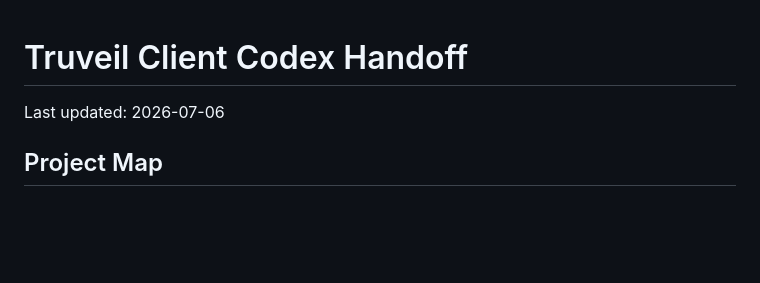
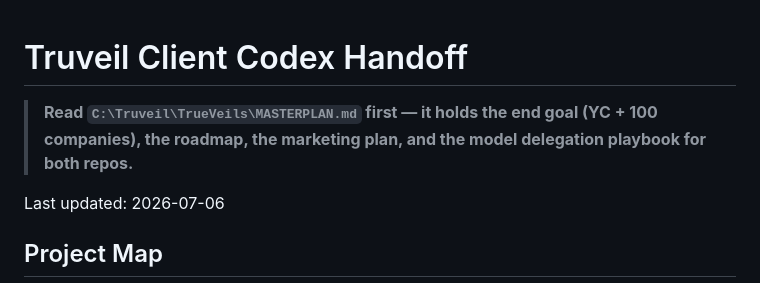
Before and after one commit to ascentlearnai-ops/Truveil-Client, a Markdown page: CODEX_HANDOFF.md, the part around the change. Rendered like a GitHub page; blank space fills up the shorter version.

Commit message:
Point handoff at MASTERPLAN.md in the admin repo
Co-Authored-By: Claude Fable 5 <noreply@anthropic.com>

```diff
--- a/CODEX_HANDOFF.md
+++ b/CODEX_HANDOFF.md
@@ -1,4 +1,6 @@
 # Truveil Client Codex Handoff
+
+> **Read `C:\Truveil\TrueVeils\MASTERPLAN.md` first — it holds the end goal (YC + 100 companies), the roadmap, the marketing plan, and the model delegation playbook for both repos.**
 
 Last updated: 2026-07-06
 
```
